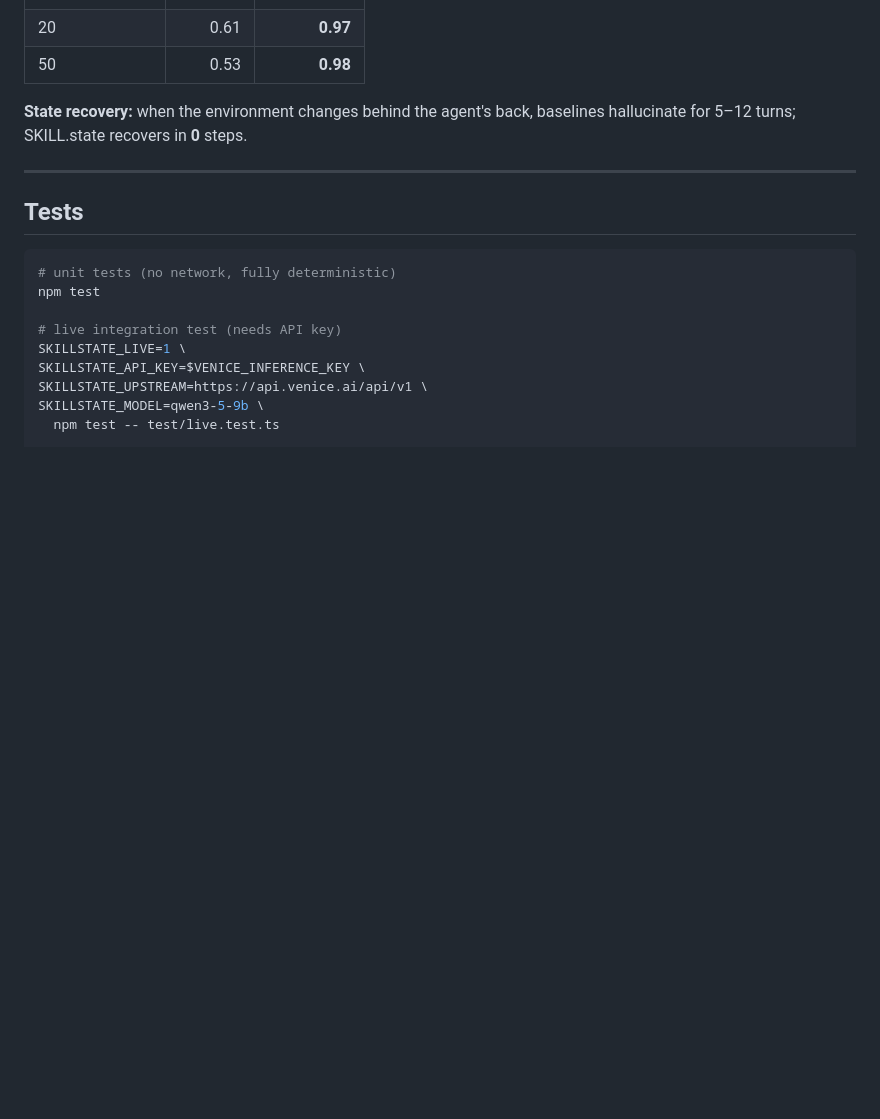
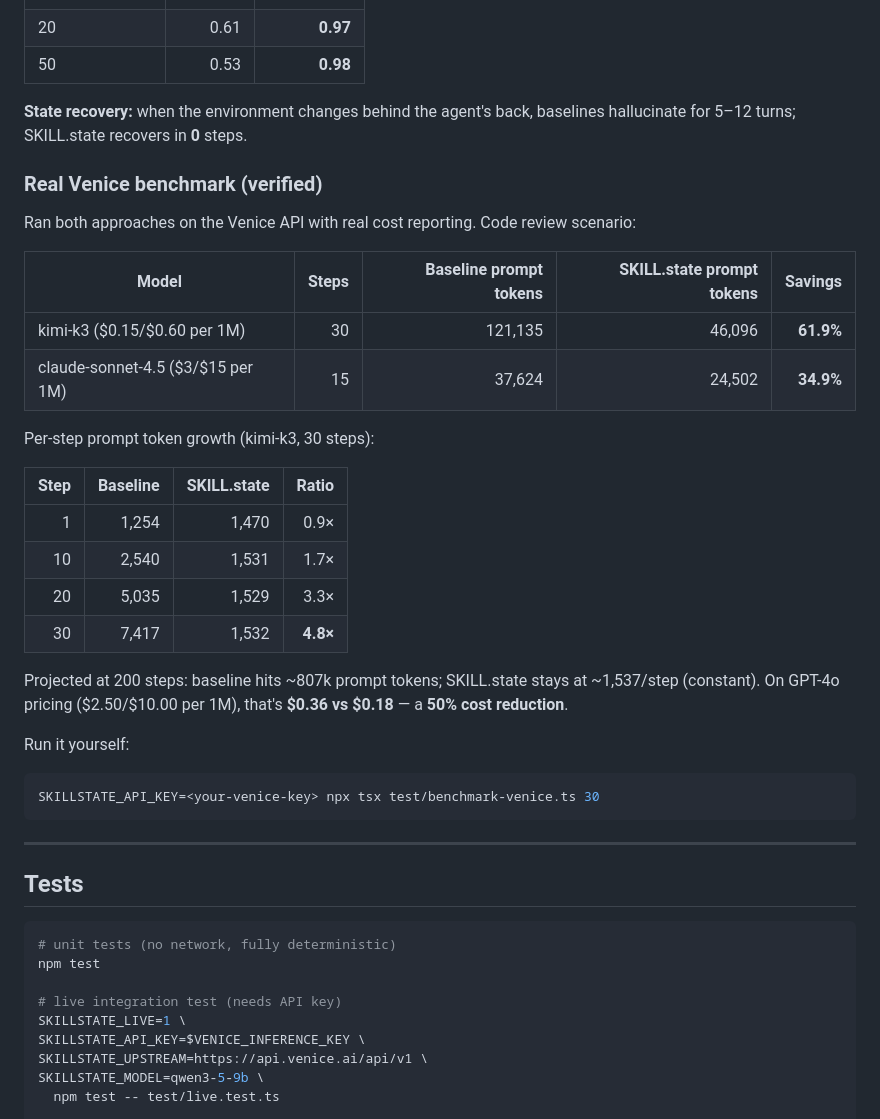
Before and after one commit to NosytLabs/skillstate-proxy, a Markdown page: README.md, the part around the change. Drawn GitHub-style; blank space fills up the shorter version.

Commit message:
add real Venice benchmark results to README, final cleanup
- Added verified Venice benchmark data: kimi-k3 (30 steps, 61.9% prompt savings)
  and claude-sonnet-4.5 (15 steps, 34.9% savings)
- Per-step token growth table showing O(1) vs O(T) divergence
- Projected 200-step costs on GPT-4o pricing
- 22/22 tests pass, build clean

````diff
--- a/README.md
+++ b/README.md
@@ -238,6 +238,31 @@ Even with the *same* token budget, compressing/clipping history catastrophically
 
 **State recovery:** when the environment changes behind the agent's back, baselines hallucinate for 5–12 turns; SKILL.state recovers in **0** steps.
 
+### Real Venice benchmark (verified)
+
+Ran both approaches on the Venice API with real cost reporting. Code review scenario:
+
+| Model | Steps | Baseline prompt tokens | SKILL.state prompt tokens | Savings |
+|-------|------:|-----------------------:|-------------------------:|--------:|
+| kimi-k3 ($0.15/$0.60 per 1M) | 30 | 121,135 | 46,096 | **61.9%** |
+| claude-sonnet-4.5 ($3/$15 per 1M) | 15 | 37,624 | 24,502 | **34.9%** |
+
+Per-step prompt token growth (kimi-k3, 30 steps):
+
+| Step | Baseline | SKILL.state | Ratio |
+|-----:|---------:|------------:|------:|
+| 1    | 1,254    | 1,470       | 0.9×  |
+| 10   | 2,540    | 1,531       | 1.7×  |
+| 20   | 5,035    | 1,529       | 3.3×  |
+| 30   | 7,417    | 1,532       | **4.8×** |
+
+Projected at 200 steps: baseline hits ~807k prompt tokens; SKILL.state stays at ~1,537/step (constant). On GPT-4o pricing ($2.50/$10.00 per 1M), that's **$0.36 vs $0.18** — a **50% cost reduction**.
+
+Run it yourself:
+```bash
+SKILLSTATE_API_KEY=<your-venice-key> npx tsx test/benchmark-venice.ts 30
+```
+
 ---
 
 ## Tests
````
